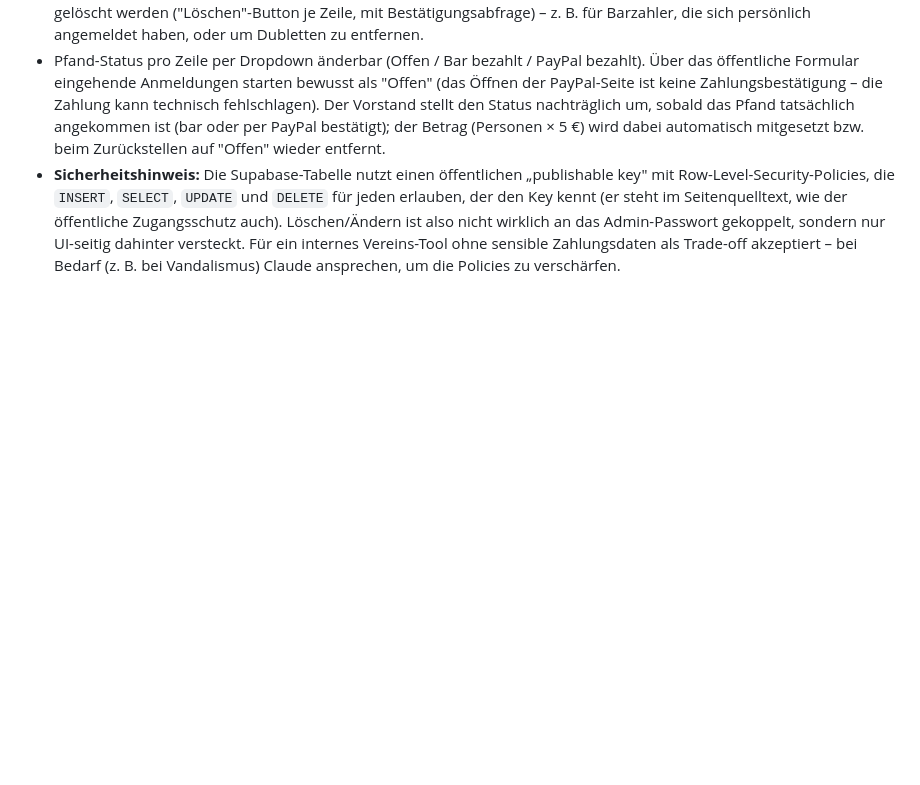
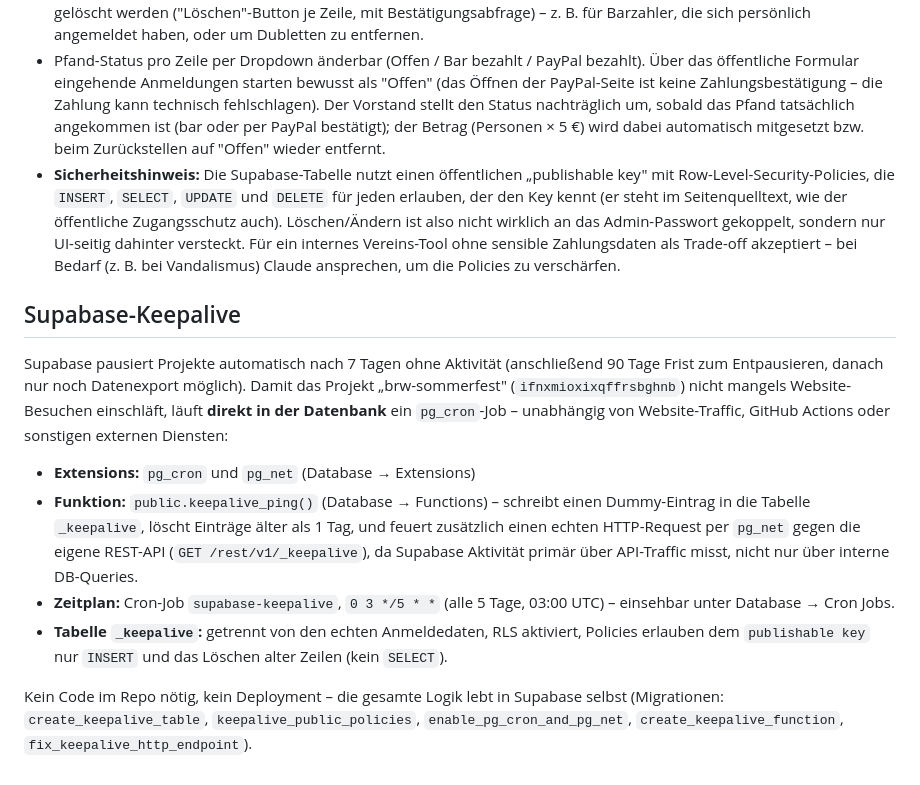
Before and after one commit to aozcorap/Webseiten, a Markdown page: brw-sommerfest/README.md, the part around the change. Drawn GitHub-style; blank space fills up the shorter version.

Commit message:
brw-sommerfest: Supabase-Keepalive dokumentieren
Dokumentiert den bereits produktiv laufenden pg_cron-Keepalive gegen das
automatische Pausieren des Supabase-Projekts nach 7 Tagen Inaktivität.
Übernommen aus dem alten, nie gemergten Branch
claude/website-supabase-compatibility-oz2mjj, dort frisch auf aktuellen
master-Stand angewendet (der alte Branch hatte einen Merge-Konflikt).

Co-Authored-By: Claude Sonnet 5 <noreply@anthropic.com>
Claude-Session: https://claude.ai/code/session_01CdSDgNChKnAEiVtLUB6VfD

```diff
--- a/brw-sommerfest/README.md
+++ b/brw-sommerfest/README.md
@@ -71,3 +71,29 @@ mitbringen).
   sondern nur UI-seitig dahinter versteckt. Für ein internes Vereins-Tool
   ohne sensible Zahlungsdaten als Trade-off akzeptiert – bei Bedarf (z. B.
   bei Vandalismus) Claude ansprechen, um die Policies zu verschärfen.
+
+## Supabase-Keepalive
+
+Supabase pausiert Projekte automatisch nach 7 Tagen ohne Aktivität
+(anschließend 90 Tage Frist zum Entpausieren, danach nur noch Datenexport
+möglich). Damit das Projekt „brw-sommerfest" (`ifnxmioxixqffrsbghnb`) nicht
+mangels Website-Besuchen einschläft, läuft **direkt in der Datenbank** ein
+`pg_cron`-Job – unabhängig von Website-Traffic, GitHub Actions oder
+sonstigen externen Diensten:
+
+- **Extensions:** `pg_cron` und `pg_net` (Database → Extensions)
+- **Funktion:** `public.keepalive_ping()` (Database → Functions) – schreibt
+  einen Dummy-Eintrag in die Tabelle `_keepalive`, löscht Einträge älter als
+  1 Tag, und feuert zusätzlich einen echten HTTP-Request per `pg_net` gegen
+  die eigene REST-API (`GET /rest/v1/_keepalive`), da Supabase Aktivität
+  primär über API-Traffic misst, nicht nur über interne DB-Queries.
+- **Zeitplan:** Cron-Job `supabase-keepalive`, `0 3 */5 * *` (alle 5 Tage,
+  03:00 UTC) – einsehbar unter Database → Cron Jobs.
+- **Tabelle `_keepalive`:** getrennt von den echten Anmeldedaten, RLS
+  aktiviert, Policies erlauben dem `publishable key` nur `INSERT` und das
+  Löschen alter Zeilen (kein `SELECT`).
+
+Kein Code im Repo nötig, kein Deployment – die gesamte Logik lebt in
+Supabase selbst (Migrationen: `create_keepalive_table`,
+`keepalive_public_policies`, `enable_pg_cron_and_pg_net`,
+`create_keepalive_function`, `fix_keepalive_http_endpoint`).
```
